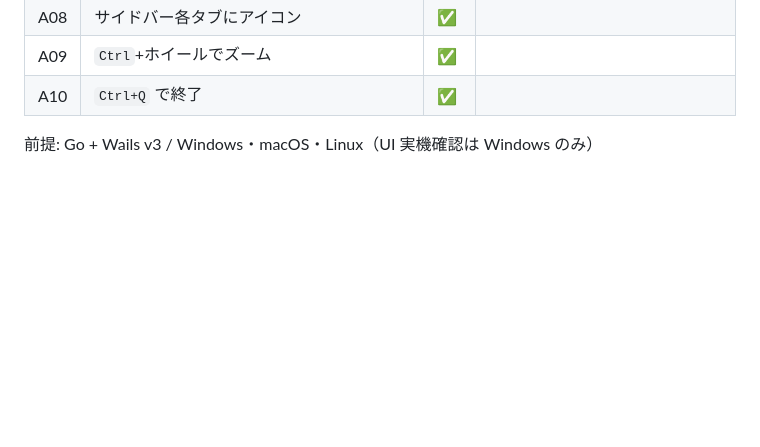
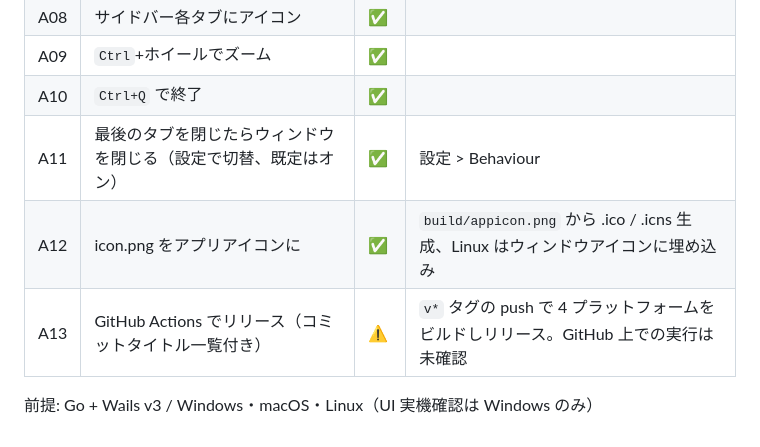
Before and after one commit to shu-go/mdview, a Markdown page: docs/STATUS.md, the part around the change. Drawn GitHub-style; blank space fills up the shorter version.

```diff
--- a/docs/STATUS.md
+++ b/docs/STATUS.md
@@ -50,5 +50,8 @@ UI は WebView2 の CDP（`MDVIEW_REMOTE_DEBUG_PORT`）と実マウス/キー操
 | A08 | サイドバー各タブにアイコン | ✅ | |
 | A09 | `Ctrl`+ホイールでズーム | ✅ | |
 | A10 | `Ctrl+Q` で終了 | ✅ | |
+| A11 | 最後のタブを閉じたらウィンドウを閉じる（設定で切替、既定はオン） | ✅ | 設定 > Behaviour |
+| A12 | icon.png をアプリアイコンに | ✅ | `build/appicon.png` から .ico / .icns 生成、Linux はウィンドウアイコンに埋め込み |
+| A13 | GitHub Actions でリリース（コミットタイトル一覧付き） | ⚠️ | `v*` タグの push で 4 プラットフォームをビルドしリリース。GitHub 上での実行は未確認 |
 
 前提: Go + Wails v3 / Windows・macOS・Linux（UI 実機確認は Windows のみ）
```
Also changed, not shown: README.md (+15 -0 lines), build/appicon.png, 16 other files.
